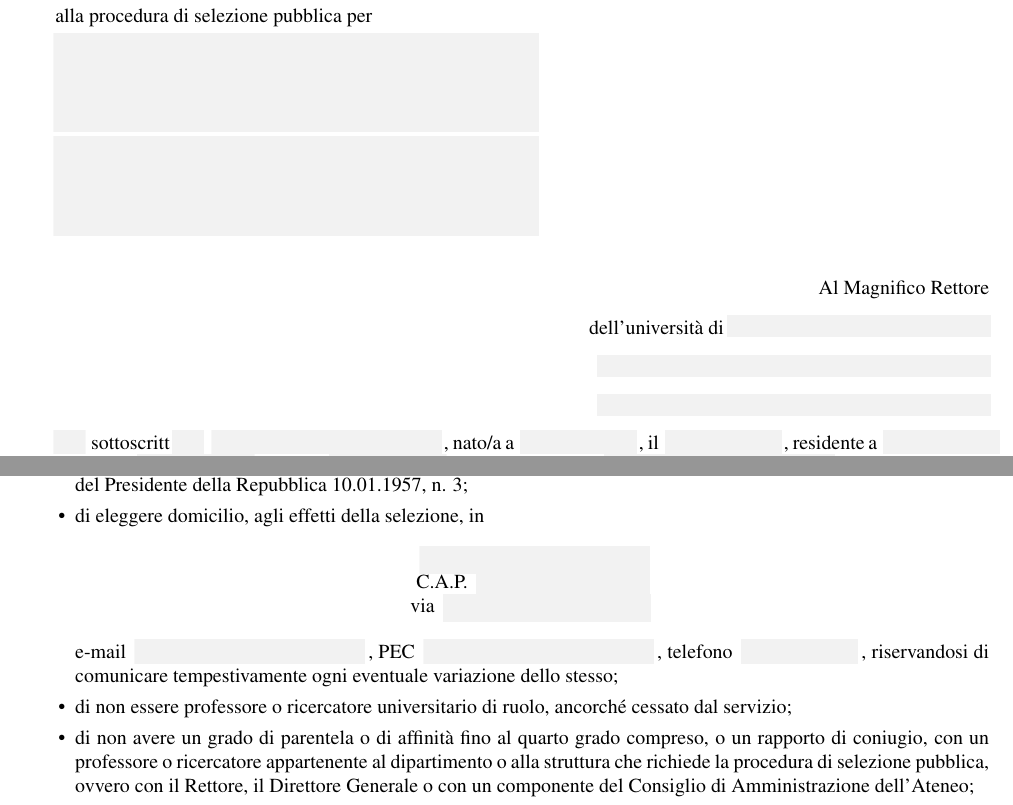
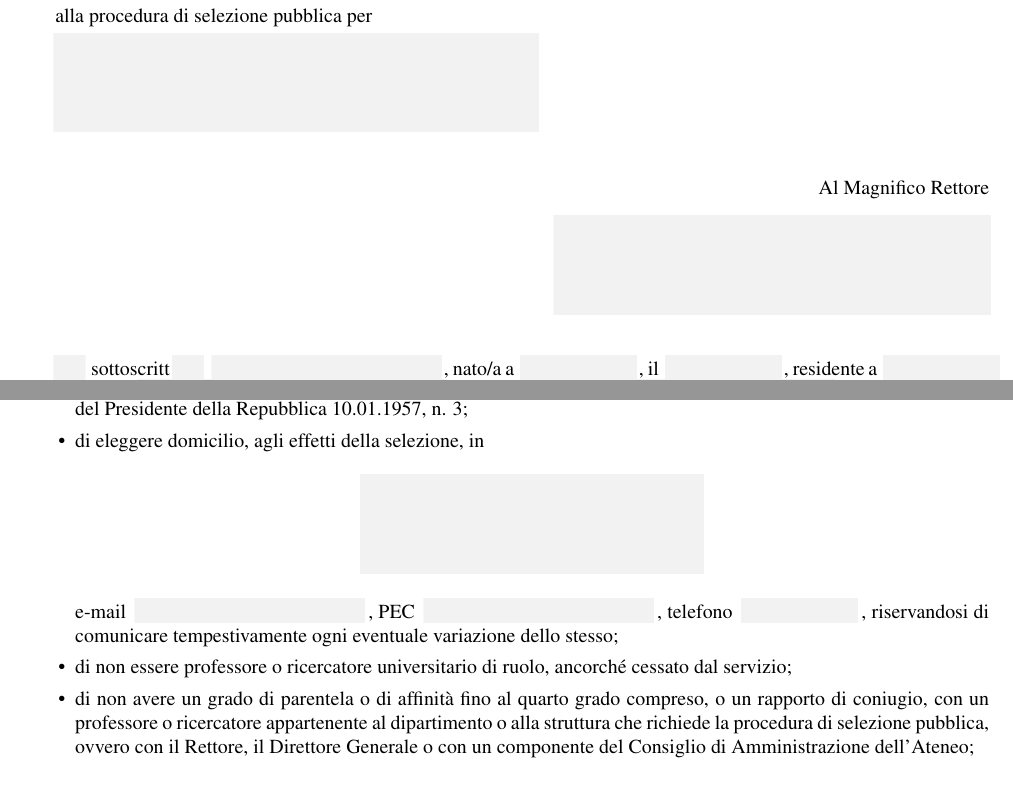
Before and after one commit to tetrapharmakon/konkur, a LaTeX document (rtdb.tex): two parts of page 1 of 2, joined at a grey line, cut so that both start at the same text. Compiled offline with pdfLaTeX.

Commit message:
clean rtdb.tex

```diff
--- a/rtdb.tex
+++ b/rtdb.tex
@@ -4,21 +4,7 @@
 
 \begin{document}
 \begin{Form}
-\begin{minipage}{.5\textwidth}
- Modello di domanda per l'ammissione	\\[3pt]
- alla  procedura di selezione pubblica per\\[3pt]
- \titleTextField{}\\[3pt]
- \titleTextField{}\\[3pt]
-\end{minipage}
-
-\begin{flushright}
-\begin{minipage}{.45\textwidth}
- \flushright Al Magnifico Rettore
- \flushright \myTextField[.6\textwidth]{dell'università di}
- \flushright \myTextField[.9\textwidth]{}
- \flushright \myTextField[.9\textwidth]{}%
-\end{minipage}
-\end{flushright}
+\input{intestazione.tex}
 
 \myTextField[.5cm]{} sottoscritt\myTextField[.5cm]{} \myTextField[4cm]{},
 nato/a a \myTextField{}, il \myTextField{}, residente a \myTextField{}
@@ -54,11 +40,7 @@ impiego statale, ai sensi dell'art. 127, primo comma, lettera d) del decreto
 del Presidente della Repubblica 10.01.1957, n. 3;
 \item di eleggere domicilio, agli effetti della selezione, in
 \begin{center}
-\begin{tabular}{c}
- \noindent\myTextField[4cm]{}\\
- C.A.P. \myTextField[3cm]{}\\
- via \myTextField[3.6cm]{}
-\end{tabular}
+ \titleTextField[6cm]{}%\\
 \end{center}
 e-mail \myTextField[4cm]{}, PEC \myTextField[4cm]{}, telefono \myTextField{},
 riservandosi di comunicare tempestivamente ogni eventuale variazione dello stesso;
```
